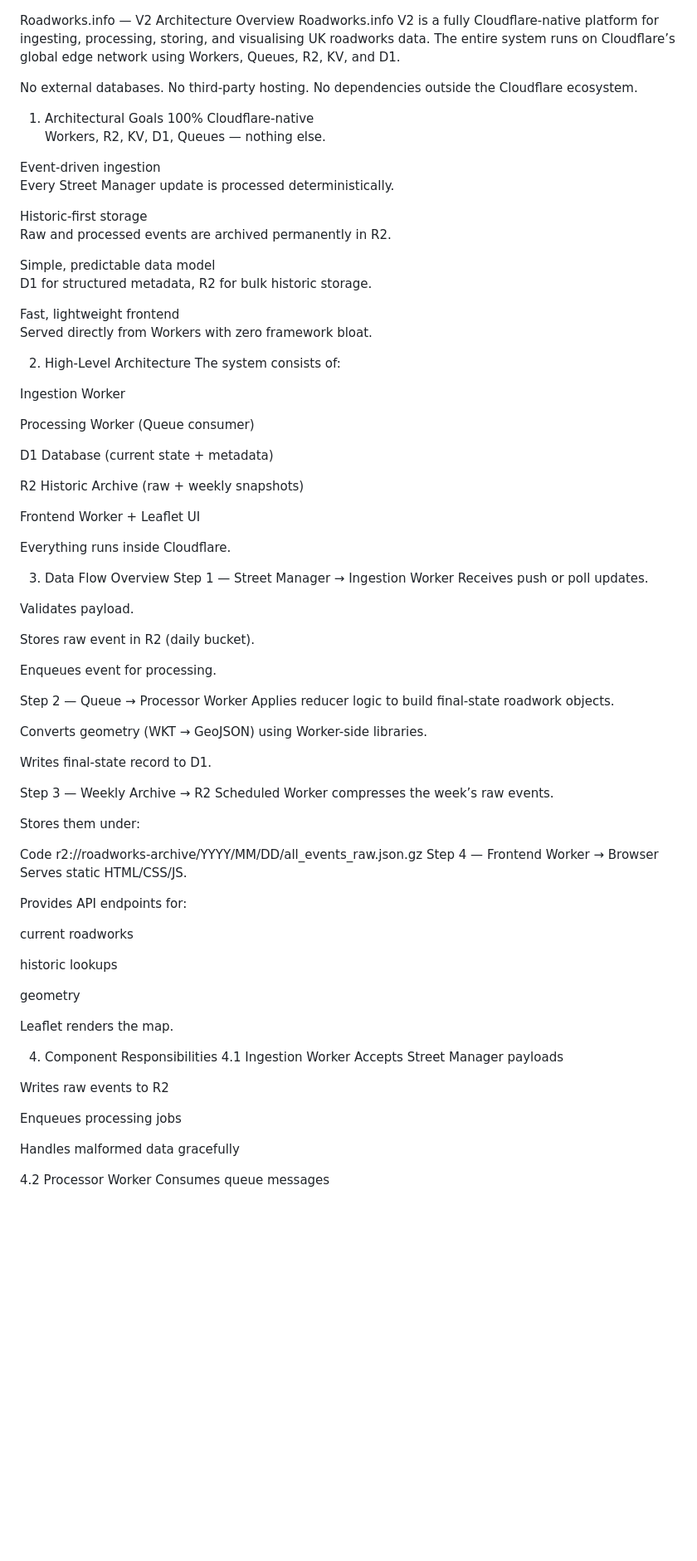
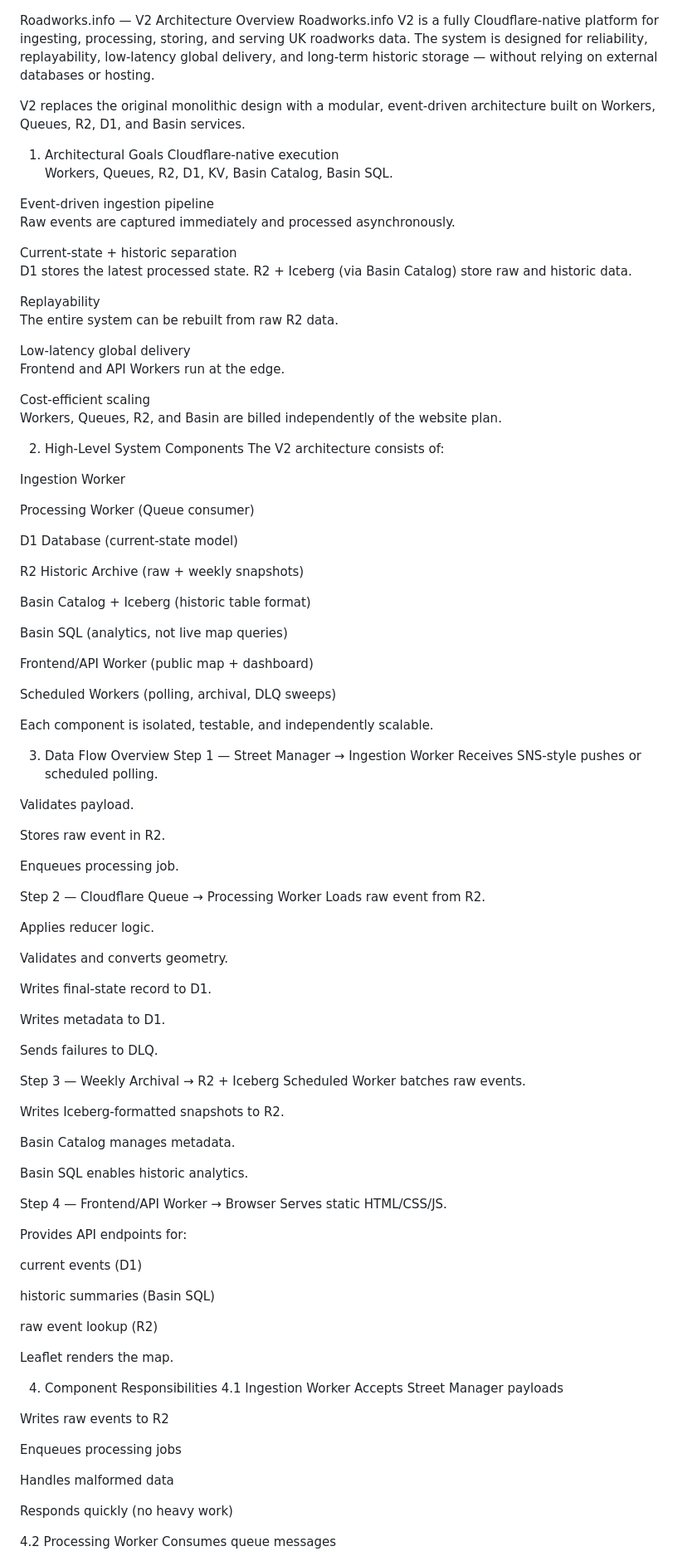
Before and after one commit to Greeniebludz/roadworks.info, a Markdown page: v2/01‑architecture.md, the part around one of its changes. Shown at 83% size. GitHub-like rendering; blank space fills up the shorter version.

```diff
--- a/v2/01‑architecture.md
+++ b/v2/01‑architecture.md
@@ -1,76 +1,92 @@
 Roadworks.info — V2 Architecture Overview
-Roadworks.info V2 is a fully Cloudflare‑native platform for ingesting, processing, storing, and visualising UK roadworks data.
-The entire system runs on Cloudflare’s global edge network using Workers, Queues, R2, KV, and D1.
+Roadworks.info V2 is a fully Cloudflare‑native platform for ingesting, processing, storing, and serving UK roadworks data.
+The system is designed for reliability, replayability, low‑latency global delivery, and long‑term historic storage — without relying on external databases or hosting.
 
-No external databases.
-No third‑party hosting.
-No dependencies outside the Cloudflare ecosystem.
+V2 replaces the original monolithic design with a modular, event‑driven architecture built on Workers, Queues, R2, D1, and Basin services.
 
 1. Architectural Goals
-100% Cloudflare-native
-Workers, R2, KV, D1, Queues — nothing else.
+Cloudflare‑native execution
+Workers, Queues, R2, D1, KV, Basin Catalog, Basin SQL.
 
-Event-driven ingestion
-Every Street Manager update is processed deterministically.
+Event‑driven ingestion pipeline
+Raw events are captured immediately and processed asynchronously.
 
-Historic-first storage
-Raw and processed events are archived permanently in R2.
+Current‑state + historic separation
+D1 stores the latest processed state.
+R2 + Iceberg (via Basin Catalog) store raw and historic data.
 
-Simple, predictable data model
-D1 for structured metadata, R2 for bulk historic storage.
+Replayability
+The entire system can be rebuilt from raw R2 data.
 
-Fast, lightweight frontend
-Served directly from Workers with zero framework bloat.
+Low-latency global delivery
+Frontend and API Workers run at the edge.
 
-2. High-Level Architecture
-The system consists of:
+Cost‑efficient scaling
+Workers, Queues, R2, and Basin are billed independently of the website plan.
+
+2. High-Level System Components
+The V2 architecture consists of:
 
 Ingestion Worker
 
 Processing Worker (Queue consumer)
 
-D1 Database (current state + metadata)
+D1 Database (current-state model)
 
 R2 Historic Archive (raw + weekly snapshots)
 
-Frontend Worker + Leaflet UI
+Basin Catalog + Iceberg (historic table format)
 
-Everything runs inside Cloudflare.
+Basin SQL (analytics, not live map queries)
+
+Frontend/API Worker (public map + dashboard)
+
+Scheduled Workers (polling, archival, DLQ sweeps)
+
+Each component is isolated, testable, and independently scalable.
 
 3. Data Flow Overview
 Step 1 — Street Manager → Ingestion Worker
-Receives push or poll updates.
+Receives SNS-style pushes or scheduled polling.
 
 Validates payload.
 
-Stores raw event in R2 (daily bucket).
+Stores raw event in R2.
 
-Enqueues event for processing.
+Enqueues processing job.
 
-Step 2 — Queue → Processor Worker
-Applies reducer logic to build final-state roadwork objects.
+Step 2 — Cloudflare Queue → Processing Worker
+Loads raw event from R2.
 
-Converts geometry (WKT → GeoJSON) using Worker-side libraries.
+Applies reducer logic.
+
+Validates and converts geometry.
 
 Writes final-state record to D1.
 
-Step 3 — Weekly Archive → R2
-Scheduled Worker compresses the week’s raw events.
+Writes metadata to D1.
 
-Stores them under:
+Sends failures to DLQ.
 
-Code
-r2://roadworks-archive/YYYY/MM/DD/all_events_raw.json.gz
-Step 4 — Frontend Worker → Browser
+Step 3 — Weekly Archival → R2 + Iceberg
+Scheduled Worker batches raw events.
+
+Writes Iceberg‑formatted snapshots to R2.
+
+Basin Catalog manages metadata.
+
+Basin SQL enables historic analytics.
+
+Step 4 — Frontend/API Worker → Browser
 Serves static HTML/CSS/JS.
 
 Provides API endpoints for:
 
-current roadworks
+current events (D1)
 
-historic lookups
+historic summaries (Basin SQL)
 
-geometry
+raw event lookup (R2)
 
 Leaflet renders the map.
 
@@ -82,7 +98,9 @@ Writes raw events to R2
 
 Enqueues processing jobs
 
-Handles malformed data gracefully
+Handles malformed data
 
-4.2 Processor Worker
+Responds quickly (no heavy work)
+
+4.2 Processing Worker
 Consumes queue messages
```
Also changed, not shown: other parts of v2/01‑architecture.md (+134 -35 lines).
